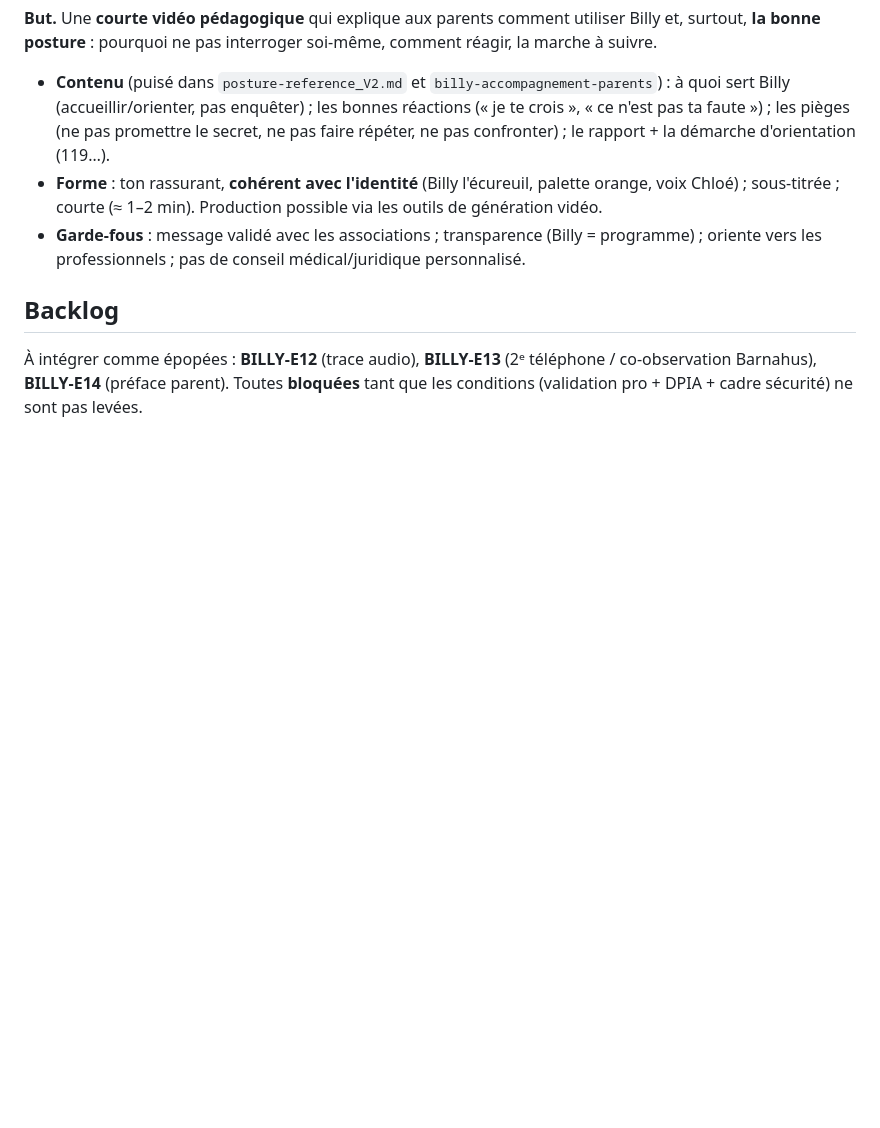
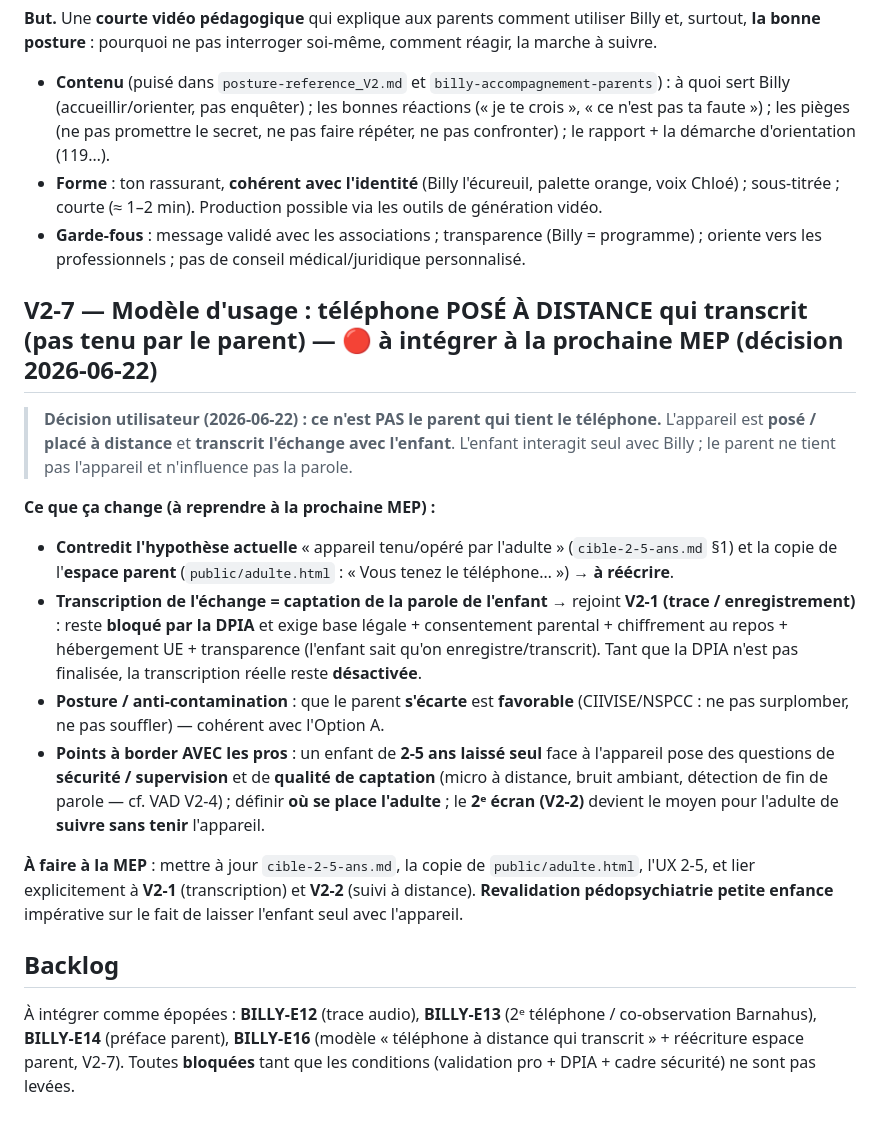
Before and after one commit to benoitdecuyper-dev/billy, a Markdown page: docs/roadmap-V2.md, the part around the change. Rendered like a GitHub page; blank space fills up the shorter version.

Commit message:
docs(roadmap): V2-7 — téléphone posé à distance qui transcrit (pas tenu par le parent)
Décision utilisateur 2026-06-22 : inverse l'hypothèse « appareil tenu par l'adulte ».
À reprendre à la prochaine MEP (réécrire cible-2-5-ans + espace parent ; transcription
liée à V2-1 et bloquée par la DPIA). Épopée BILLY-E16.

Co-Authored-By: Claude Opus 4.8 (1M context) <noreply@anthropic.com>

```diff
--- a/docs/roadmap-V2.md
+++ b/docs/roadmap-V2.md
@@ -125,7 +125,32 @@ suivre.
 - **Garde-fous** : message validé avec les associations ; transparence (Billy = programme) ;
   oriente vers les professionnels ; pas de conseil médical/juridique personnalisé.
 
+## V2-7 — Modèle d'usage : téléphone POSÉ À DISTANCE qui transcrit (pas tenu par le parent) — 🔴 à intégrer à la prochaine MEP (décision 2026-06-22)
+
+> **Décision utilisateur (2026-06-22) : ce n'est PAS le parent qui tient le téléphone.**
+> L'appareil est **posé / placé à distance** et **transcrit l'échange avec l'enfant**. L'enfant
+> interagit seul avec Billy ; le parent ne tient pas l'appareil et n'influence pas la parole.
+
+**Ce que ça change (à reprendre à la prochaine MEP) :**
+- **Contredit l'hypothèse actuelle** « appareil tenu/opéré par l'adulte » (`cible-2-5-ans.md` §1)
+  et la copie de l'**espace parent** (`public/adulte.html` : « Vous tenez le téléphone… ») → **à réécrire**.
+- **Transcription de l'échange = captation de la parole de l'enfant** → rejoint **V2-1 (trace /
+  enregistrement)** : reste **bloqué par la DPIA** et exige base légale + consentement parental +
+  chiffrement au repos + hébergement UE + transparence (l'enfant sait qu'on enregistre/transcrit).
+  Tant que la DPIA n'est pas finalisée, la transcription réelle reste **désactivée**.
+- **Posture / anti-contamination** : que le parent **s'écarte** est **favorable** (CIIVISE/NSPCC :
+  ne pas surplomber, ne pas souffler) — cohérent avec l'Option A.
+- **Points à border AVEC les pros** : un enfant de **2-5 ans laissé seul** face à l'appareil pose
+  des questions de **sécurité / supervision** et de **qualité de captation** (micro à distance,
+  bruit ambiant, détection de fin de parole — cf. VAD V2-4) ; définir **où se place l'adulte** ; le
+  **2ᵉ écran (V2-2)** devient le moyen pour l'adulte de **suivre sans tenir** l'appareil.
+
+**À faire à la MEP** : mettre à jour `cible-2-5-ans.md`, la copie de `public/adulte.html`, l'UX 2-5,
+et lier explicitement à **V2-1** (transcription) et **V2-2** (suivi à distance). **Revalidation
+pédopsychiatrie petite enfance** impérative sur le fait de laisser l'enfant seul avec l'appareil.
+
 ## Backlog
 À intégrer comme épopées : **BILLY-E12** (trace audio), **BILLY-E13** (2ᵉ téléphone /
-co-observation Barnahus), **BILLY-E14** (préface parent). Toutes **bloquées** tant que les
+co-observation Barnahus), **BILLY-E14** (préface parent), **BILLY-E16** (modèle « téléphone à
+distance qui transcrit » + réécriture espace parent, V2-7). Toutes **bloquées** tant que les
 conditions (validation pro + DPIA + cadre sécurité) ne sont pas levées.
```
